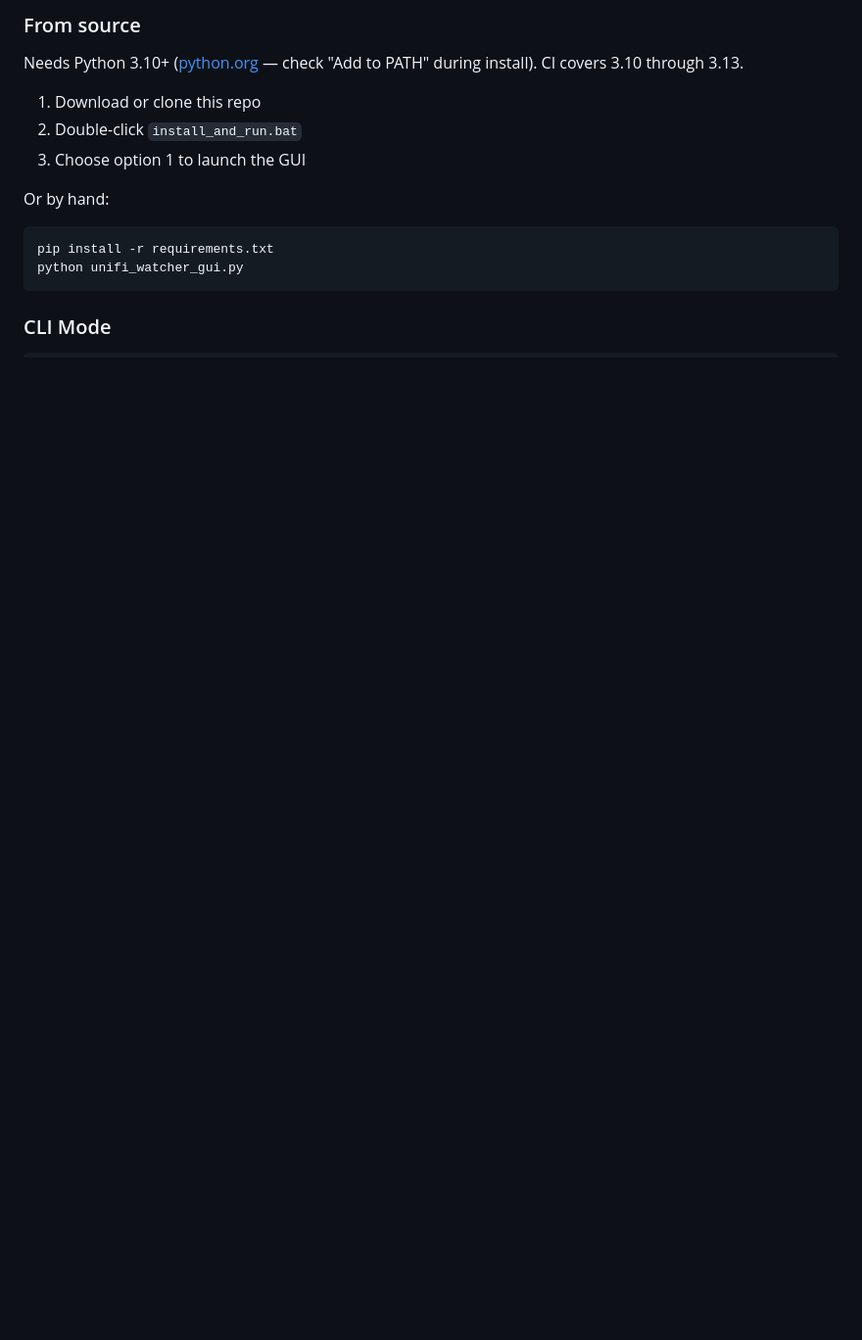
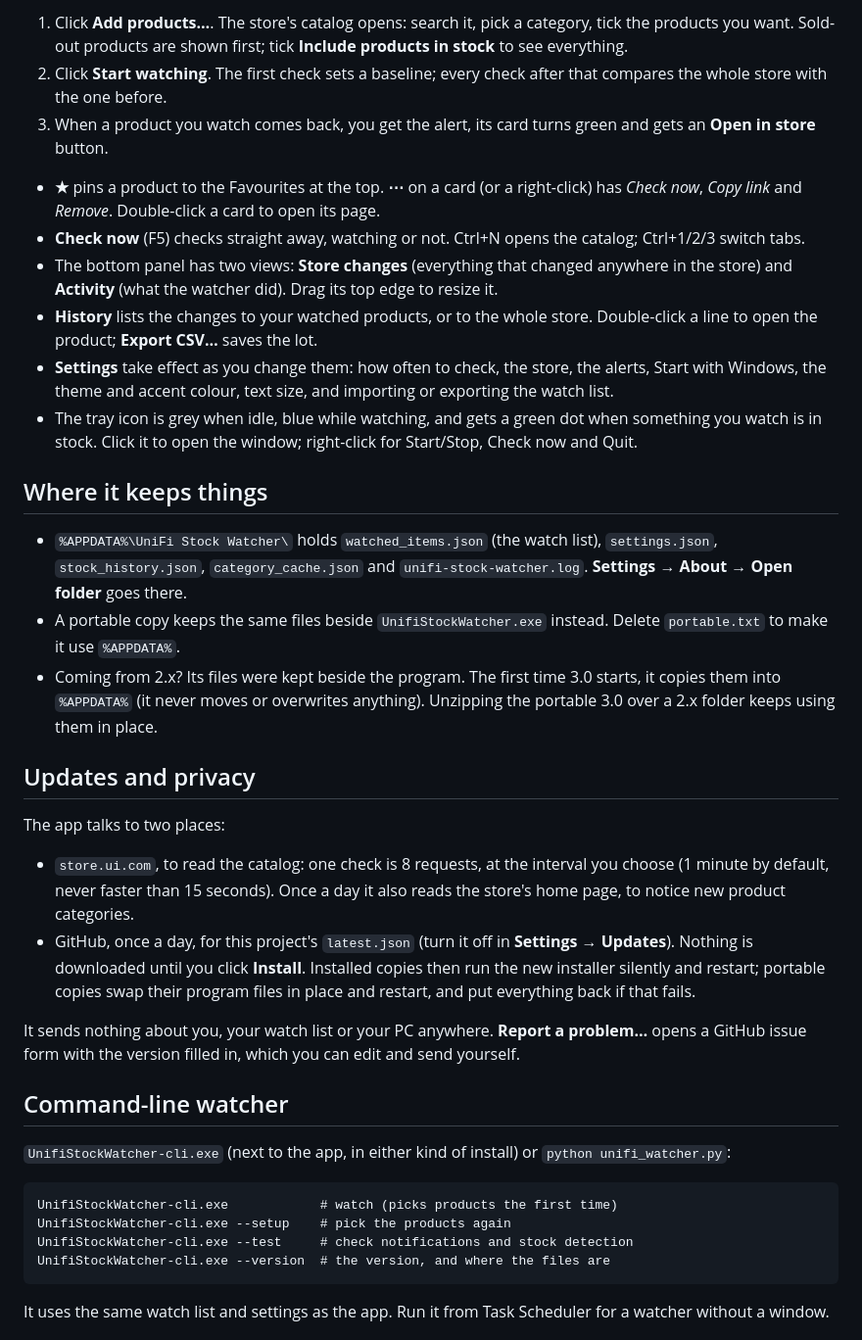
Before and after one commit to jamesccupps/UnifiStockWatcher, a Markdown page: README.md, the part around one of its changes. Shown at 98% size. Rendered like a GitHub page; blank space fills up the shorter version.

````diff
--- a/README.md
+++ b/README.md
@@ -49,19 +65,58 @@ The executables are unsigned, so SmartScreen warns on first run (*More info →
 
-### From source
+1. Click **Add products…**. The store's catalog opens: search it, pick a category, tick the products you want.
+   Sold-out products are shown first; tick **Include products in stock** to see everything.
+2. Click **Start watching**. The first check sets a baseline; every check after that compares the whole store
+   with the one before.
+3. When a product you watch comes back, you get the alert, its card turns green and gets an **Open in store**
+   button.
 
-Needs Python 3.10+ ([python.org](https://python.org) — check "Add to PATH"
-during install). CI covers 3.10 through 3.13.
+- **★** pins a product to the Favourites at the top. **⋯** on a card (or a right-click) has *Check now*, *Copy link*
+  and *Remove*. Double-click a card to open its page.
+- **Check now** (F5) checks straight away, watching or not. Ctrl+N opens the catalog; Ctrl+1/2/3 switch tabs.
+- The bottom panel has two views: **Store changes** (everything that changed anywhere in the store) and
+  **Activity** (what the watcher did). Drag its top edge to resize it.
+- **History** lists the changes to your watched products, or to the whole store. Double-click a line to open the
+  product; **Export CSV…** saves the lot.
+- **Settings** take effect as you change them: how often to check, the store, the alerts, Start with Windows,
+  the theme and accent colour, text size, and importing or exporting the watch list.
+- The tray icon is grey when idle, blue while watching, and gets a green dot when something you watch is in
+  stock. Click it to open the window; right-click for Start/Stop, Check now and Quit.
 
-1. Download or clone this repo
-2. Double-click `install_and_run.bat`
-3. Choose option 1 to launch the GUI
+## Where it keeps things
 
-Or by hand:
+- `%APPDATA%\UniFi Stock Watcher\` holds `watched_items.json` (the watch list), `settings.json`,
+  `stock_history.json`, `category_cache.json` and `unifi-stock-watcher.log`. **Settings → About → Open folder**
+  goes there.
+- A portable copy keeps the same files beside `UnifiStockWatcher.exe` instead. Delete `portable.txt` to make it
+  use `%APPDATA%`.
+- Coming from 2.x? Its files were kept beside the program. The first time 3.0 starts, it copies them into
+  `%APPDATA%` (it never moves or overwrites anything). Unzipping the portable 3.0 over a 2.x folder keeps using
+  them in place.
 
-```bash
-pip install -r requirements.txt
-python unifi_watcher_gui.py
+## Updates and privacy
+
+The app talks to two places:
+
+- `store.ui.com`, to read the catalog: one check is 8 requests, at the interval you choose (1 minute by default,
+  never faster than 15 seconds). Once a day it also reads the store's home page, to notice new product
+  categories.
+- GitHub, once a day, for this project's `latest.json` (turn it off in **Settings → Updates**). Nothing is
+  downloaded until you click **Install**. Installed copies then run the new installer silently and restart;
+  portable copies swap their program files in place and restart, and put everything back if that fails.
+
+It sends nothing about you, your watch list or your PC anywhere. **Report a problem…** opens a GitHub issue form
+with the version filled in, which you can edit and send yourself.
+
+## Command-line watcher
+
+`UnifiStockWatcher-cli.exe` (next to the app, in either kind of install) or `python unifi_watcher.py`:
+
+```
+UnifiStockWatcher-cli.exe            # watch (picks products the first time)
+UnifiStockWatcher-cli.exe --setup    # pick the products again
+UnifiStockWatcher-cli.exe --test     # check notifications and stock detection
+UnifiStockWatcher-cli.exe --version  # the version, and where the files are
 ```
 
-### CLI Mode
+It uses the same watch list and settings as the app. Run it from Task Scheduler for a watcher without a window.
 
````
Also changed, not shown: other parts of README.md (+100 -200 lines), CHANGELOG.md (+43 -0 lines), CLAUDE.md (added, +177 -0 lines), ROADMAP.md (added, +30 -0 lines), SECURITY.md (added, +29 -0 lines), THIRD-PARTY-NOTICES.md (added, +27 -0 lines), release-notes/v3.0.0.md (added, +27 -0 lines), site/images/add-products-dark.png (added), site/images/history-light.png (added), site/images/settings-dark.png (added), site/images/social-preview.png (added), site/images/watch-list-dark.png (added), site/images/watch-list-light.png (added), 2 other files.
